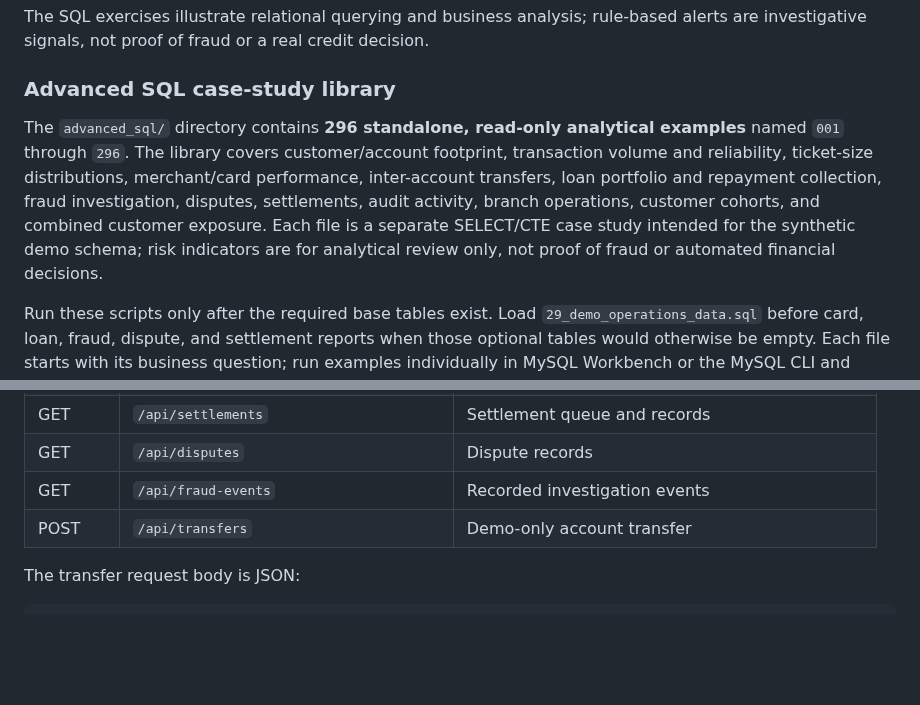
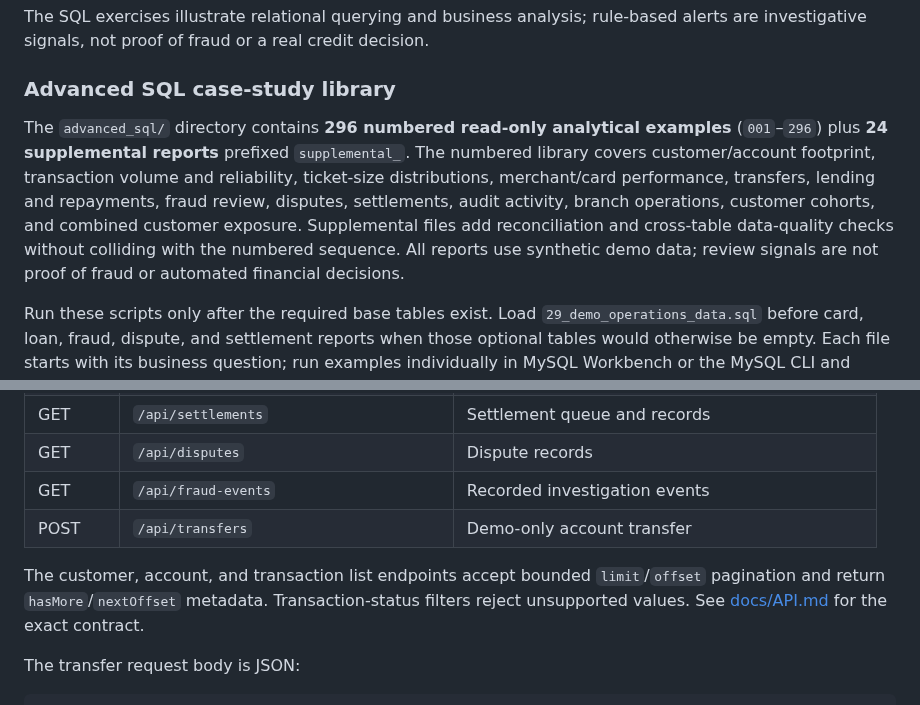
Before and after one commit to mahitech580/Banking-Financial-Transaction-Management-MySQL, a Markdown page: README.md, 2 parts joined by grey strips. Drawn GitHub-style; blank space fills up the shorter version.

Commit message:
Document numbered and supplemental SQL inventory plus paginated API

````diff
--- a/README.md
+++ b/README.md
@@ -48,7 +48,7 @@ The SQL exercises illustrate relational querying and business analysis; rule-bas
 
 ### Advanced SQL case-study library
 
-The `advanced_sql/` directory contains **296 standalone, read-only analytical examples** named `001` through `296`. The library covers customer/account footprint, transaction volume and reliability, ticket-size distributions, merchant/card performance, inter-account transfers, loan portfolio and repayment collection, fraud investigation, disputes, settlements, audit activity, branch operations, customer cohorts, and combined customer exposure. Each file is a separate SELECT/CTE case study intended for the synthetic demo schema; risk indicators are for analytical review only, not proof of fraud or automated financial decisions.
+The `advanced_sql/` directory contains **296 numbered read-only analytical examples** (`001`–`296`) plus **24 supplemental reports** prefixed `supplemental_`. The numbered library covers customer/account footprint, transaction volume and reliability, ticket-size distributions, merchant/card performance, transfers, lending and repayments, fraud review, disputes, settlements, audit activity, branch operations, customer cohorts, and combined customer exposure. Supplemental files add reconciliation and cross-table data-quality checks without colliding with the numbered sequence. All reports use synthetic demo data; review signals are not proof of fraud or automated financial decisions.
 
 Run these scripts only after the required base tables exist. Load `29_demo_operations_data.sql` before card, loan, fraud, dispute, and settlement reports when those optional tables would otherwise be empty. Each file starts with its business question; run examples individually in MySQL Workbench or the MySQL CLI and review the result before adapting it to another dataset.
 
@@ -146,6 +146,8 @@ See [DEPLOYMENT.md](DEPLOYMENT.md) for Render configuration and [docs/API.md](do
 | GET | `/api/fraud-events` | Recorded investigation events |
 | POST | `/api/transfers` | Demo-only account transfer |
 
+The customer, account, and transaction list endpoints accept bounded `limit`/`offset` pagination and return `hasMore`/`nextOffset` metadata. Transaction-status filters reject unsupported values. See [docs/API.md](docs/API.md) for the exact contract.
+
 The transfer request body is JSON:
 
 ```json
````
